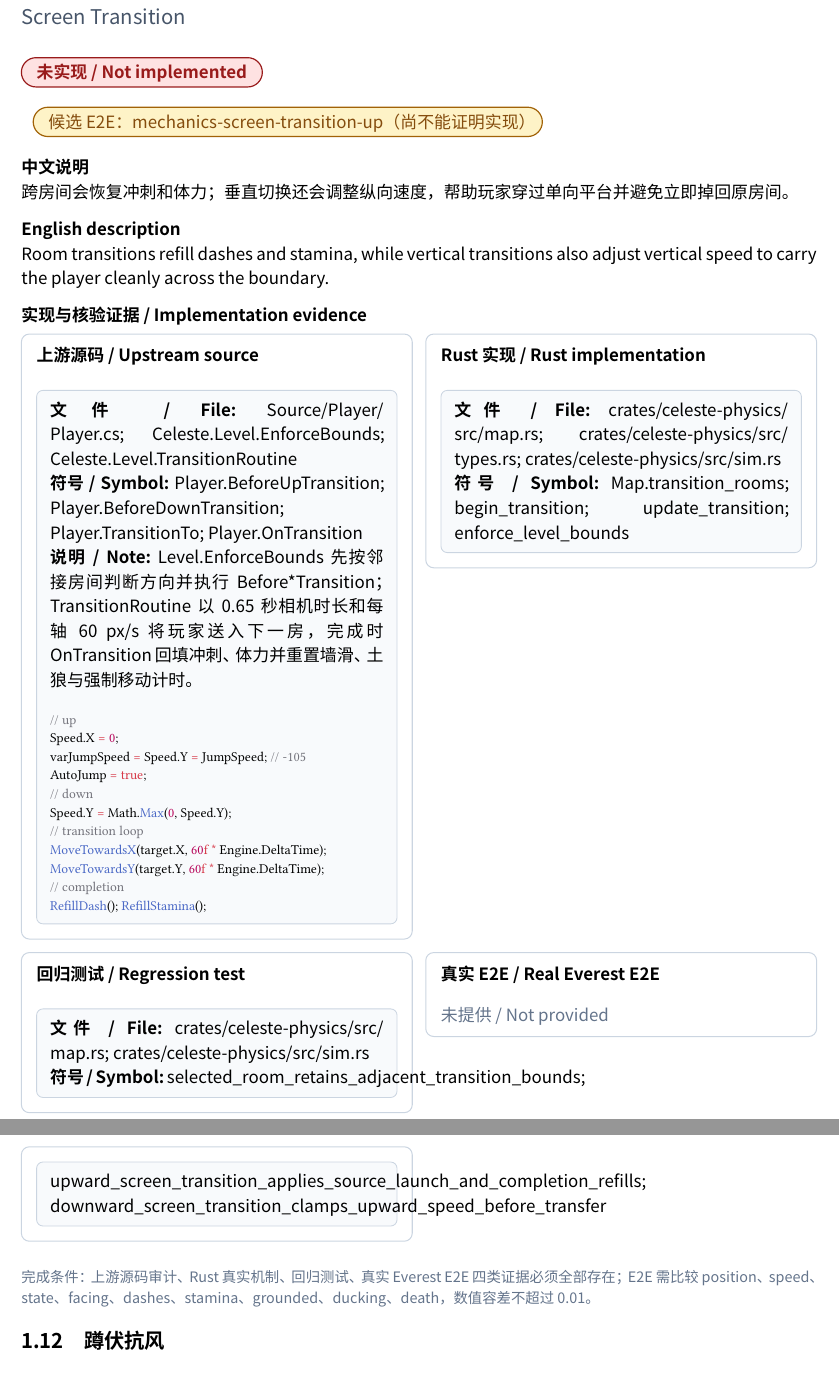
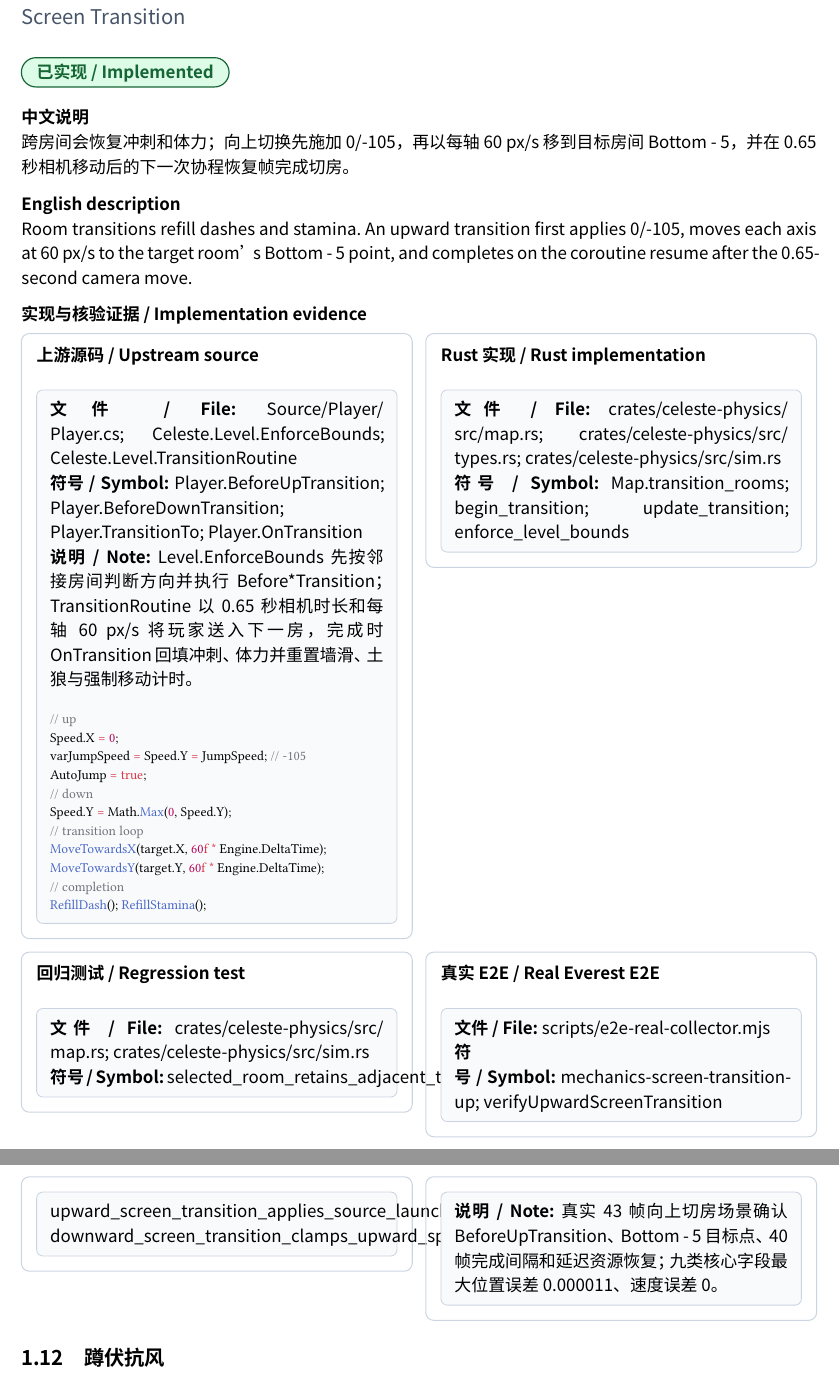
Before and after one commit to std-microblock/celeste-next-gym, a Typst document (docs/tech-handbook/main.typ, which reads docs/tech-handbook/techs/mechanics/1-11-screen-transition.typ): two parts of pages 14 and 15 of 76, joined at a grey line, cut so that both start at the same text. Compiled offline with Typst 0.15; a missing font is replaced by an installed copy or a similar font.

Commit message:
Record screen transition real E2E

```diff
--- a/docs/tech-handbook/techs/mechanics/1-11-screen-transition.typ
+++ b/docs/tech-handbook/techs/mechanics/1-11-screen-transition.typ
@@ -4,9 +4,9 @@
   id: "1.11",
   title-zh: "房间切换",
   title-en: "Screen Transition",
-  status: "unimplemented",
-  description-zh: [跨房间会恢复冲刺和体力；垂直切换还会调整纵向速度，帮助玩家穿过单向平台并避免立即掉回原房间。],
-  description-en: [Room transitions refill dashes and stamina, while vertical transitions also adjust vertical speed to carry the player cleanly across the boundary.],
+  status: "implemented",
+  description-zh: [跨房间会恢复冲刺和体力；向上切换先施加 0/-105，再以每轴 60 px/s 移到目标房间 Bottom - 5，并在 0.65 秒相机移动后的下一次协程恢复帧完成切房。],
+  description-en: [Room transitions refill dashes and stamina. An upward transition first applies 0/-105, moves each axis at 60 px/s to the target room's Bottom - 5 point, and completes on the coroutine resume after the 0.65-second camera move.],
   source-evidence: evidence(
     path: [Source/Player/Player.cs; Celeste.Level.EnforceBounds; Celeste.Level.TransitionRoutine],
     symbol: [Player.BeforeUpTransition; Player.BeforeDownTransition; Player.TransitionTo; Player.OnTransition],
@@ -15,6 +15,6 @@
   ),
   rust-evidence: evidence(path: [crates/celeste-physics/src/map.rs; crates/celeste-physics/src/types.rs; crates/celeste-physics/src/sim.rs], symbol: [Map.transition_rooms; begin_transition; update_transition; enforce_level_bounds]),
   test-evidence: evidence(path: [crates/celeste-physics/src/map.rs; crates/celeste-physics/src/sim.rs], symbol: [selected_room_retains_adjacent_transition_bounds; upward_screen_transition_applies_source_launch_and_completion_refills; downward_screen_transition_clamps_upward_speed_before_transfer]),
-  e2e-evidence: none,
-  candidate-e2e: "mechanics-screen-transition-up",
+  e2e-evidence: evidence(path: [scripts/e2e-real-collector.mjs], symbol: [mechanics-screen-transition-up; verifyUpwardScreenTransition], note: [真实 43 帧向上切房场景确认 BeforeUpTransition、Bottom - 5 目标点、40 帧完成间隔和延迟资源恢复；九类核心字段最大位置误差 0.000011、速度误差 0。]),
+  candidate-e2e: none,
 )
```
